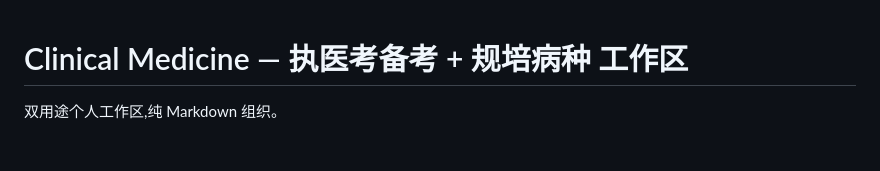
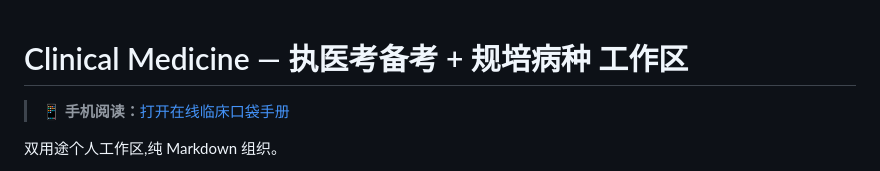
Before and after one commit to koishi121/Clinical-Medicine, a Markdown page: README.md, the part around the change. Rendered like a GitHub page; blank space fills up the shorter version.

Commit message:
docs: Link published handbook from README

```diff
--- a/README.md
+++ b/README.md
@@ -1,4 +1,6 @@
 # Clinical Medicine — 执医考备考 + 规培病种 工作区
+
+> 📱 **手机阅读：**[打开在线临床口袋手册](https://koishi121.github.io/Clinical-Medicine/)
 
 双用途个人工作区,纯 Markdown 组织。
 
```
